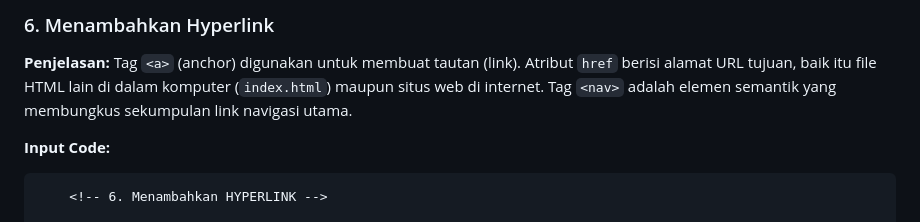
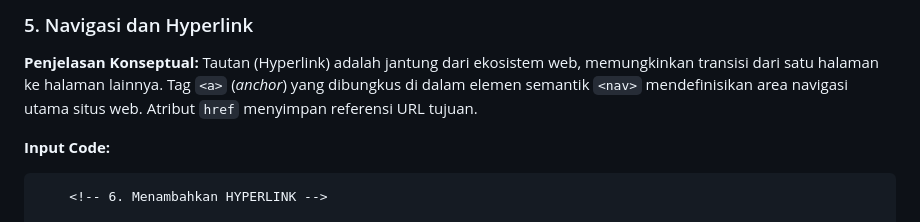
Before and after one commit to gamadaya/Lab1Web, a Markdown page: README.md, the part around one of its changes. GitHub-like rendering.

````diff
--- a/README.md
+++ b/README.md
@@ -91,9 +97,11 @@ Tag `<img>` digunakan untuk menyisipkan gambar. Tag ini tidak memiliki tag penut
 
-### 6. Menambahkan Hyperlink
-**Penjelasan:**
-Tag `<a>` (anchor) digunakan untuk membuat tautan (link). Atribut `href` berisi alamat URL tujuan, baik itu file HTML lain di dalam komputer (`index.html`) maupun situs web di internet. Tag `<nav>` adalah elemen semantik yang membungkus sekumpulan link navigasi utama.
+### 5. Navigasi dan Hyperlink
+
+**Penjelasan Konseptual:**
+Tautan (Hyperlink) adalah jantung dari ekosistem web, memungkinkan transisi dari satu halaman ke halaman lainnya. Tag `<a>` (*anchor*) yang dibungkus di dalam elemen semantik `<nav>` mendefinisikan area navigasi utama situs web. Atribut `href` menyimpan referensi URL tujuan.
 
 **Input Code:**
+
 ```html
     <!-- 6. Menambahkan HYPERLINK -->
 
````
Also changed, not shown: other parts of README.md (+60 -56 lines).
